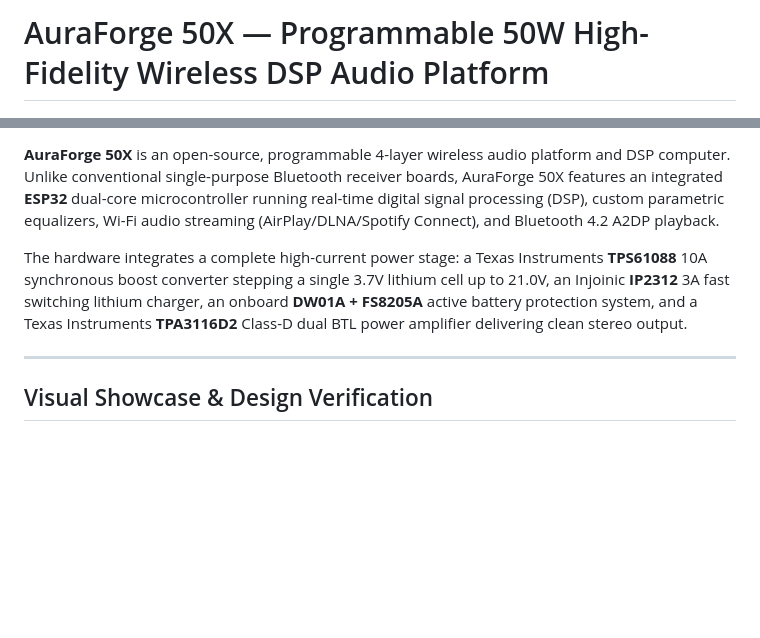
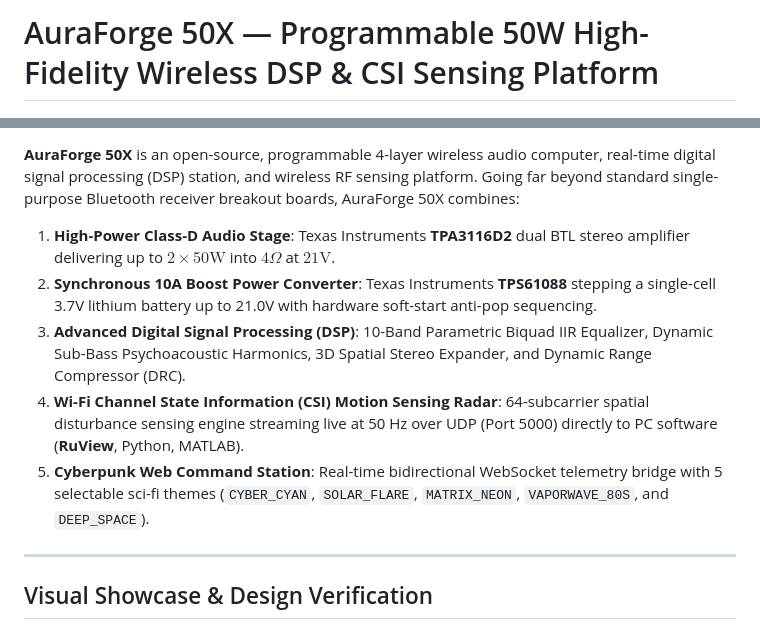
Before and after one commit to RaviKachhwaha/AuraForge-50X, a Markdown page: README.md, 2 parts joined by grey strips. GitHub-like rendering; blank space fills up the shorter version.

```diff
--- a/README.md
+++ b/README.md
@@ -1,4 +1,4 @@
-# AuraForge 50X — Programmable 50W High-Fidelity Wireless DSP Audio Platform
+# AuraForge 50X — Programmable 50W High-Fidelity Wireless DSP & CSI Sensing Platform
 
 [![KiCad 10](https://img.shields.io/badge/EDA-KiCad%2010.0-blue.svg)](https://kicad.org)
 [![PCB Layers](https://img.shields.io/badge/PCB%20Layers-4--Layer%20Stackup-orange.svg)]()
@@ -6,8 +8,12 @@
 [![Hack Club](https://img.shields.io/badge/Hack%20Club-Forge%20Grant-red.svg)](https://hackclub.com)
 
-**AuraForge 50X** is an open-source, programmable 4-layer wireless audio platform and DSP computer. Unlike conventional single-purpose Bluetooth receiver boards, AuraForge 50X features an integrated **ESP32** dual-core microcontroller running real-time digital signal processing (DSP), custom parametric equalizers, Wi-Fi audio streaming (AirPlay/DLNA/Spotify Connect), and Bluetooth 4.2 A2DP playback.
+**AuraForge 50X** is an open-source, programmable 4-layer wireless audio computer, real-time digital signal processing (DSP) station, and wireless RF sensing platform. Going far beyond standard single-purpose Bluetooth receiver breakout boards, AuraForge 50X combines:
 
-The hardware integrates a complete high-current power stage: a Texas Instruments **TPS61088** 10A synchronous boost converter stepping a single 3.7V lithium cell up to 21.0V, an Injoinic **IP2312** 3A fast switching lithium charger, an onboard **DW01A + FS8205A** active battery protection system, and a Texas Instruments **TPA3116D2** Class-D dual BTL power amplifier delivering clean stereo output.
+1. **High-Power Class-D Audio Stage**: Texas Instruments **TPA3116D2** dual BTL stereo amplifier delivering up to $2 \times 50\text{W}$ into $4\Omega$ at $21\text{V}$.
+2. **Synchronous 10A Boost Power Converter**: Texas Instruments **TPS61088** stepping a single-cell 3.7V lithium battery up to 21.0V with hardware soft-start anti-pop sequencing.
+3. **Advanced Digital Signal Processing (DSP)**: 10-Band Parametric Biquad IIR Equalizer, Dynamic Sub-Bass Psychoacoustic Harmonics, 3D Spatial Stereo Expander, and Dynamic Range Compressor (DRC).
+4. **Wi-Fi Channel State Information (CSI) Motion Sensing Radar**: 64-subcarrier spatial disturbance sensing engine streaming live at 50 Hz over UDP (Port 5000) directly to PC software (**RuView**, Python, MATLAB).
+5. **Cyberpunk Web Command Station**: Real-time bidirectional WebSocket telemetry bridge with 5 selectable sci-fi themes (`CYBER_CYAN`, `SOLAR_FLARE`, `MATRIX_NEON`, `VAPORWAVE_80S`, and `DEEP_SPACE`).
 
 ---
 
```
Also changed, not shown: other parts of README.md (+21 -5 lines).
